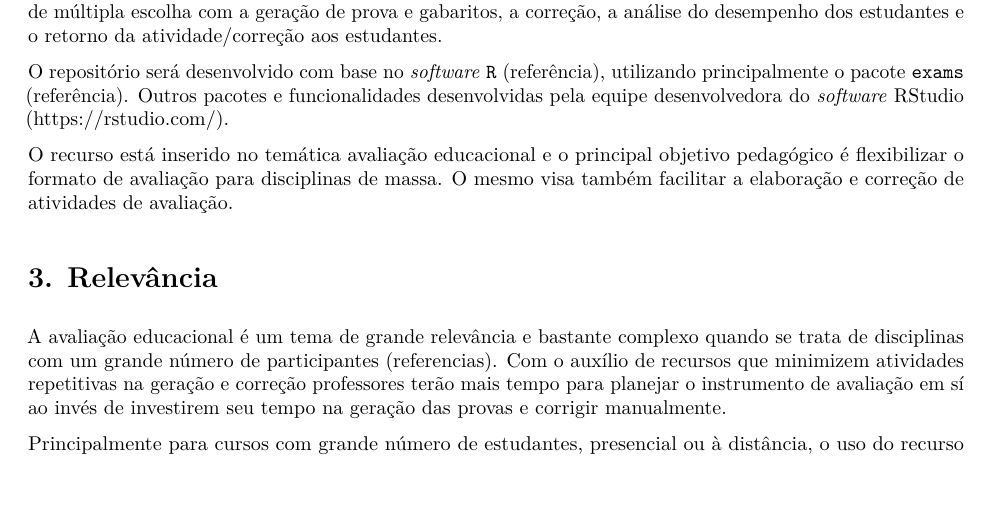
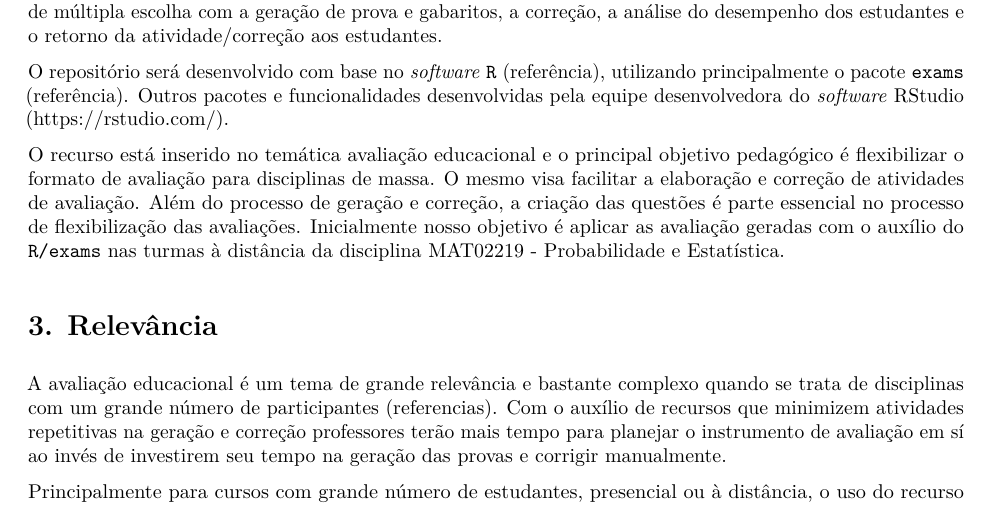
Before and after one commit to markus-stein/MAT02219EAD, an R Markdown document (SEAD/projeto_sead_edital27_rexams.Rmd): part of page 1 of 3, cut so that both start at the same text. The pictures show the output file SEAD/projeto_sead_edital27_rexams.pdf that the author committed with the source.

Commit message:
Writing...

```diff
--- a/SEAD/projeto_sead_edital27_rexams.Rmd
+++ b/SEAD/projeto_sead_edital27_rexams.Rmd
@@ -25,8 +25,8 @@ funcionalidades desenvolvidas pela equipe desenvolvedora do *software* RStudio
 
 O recurso está inserido no temática avaliação educacional e o principal
 objetivo pedagógico é flexibilizar o formato de avaliação para disciplinas
-de massa. O mesmo visa também facilitar a elaboração e correção de atividades
-de avaliação.
+de massa. O mesmo visa facilitar a elaboração e correção de atividades
+de avaliação. Além do processo de geração e correção, a criação das questões é parte essencial no processo de flexibilização das avaliações. Inicialmente nosso objetivo é aplicar as avaliação geradas com o auxílio do `R/exams` nas turmas à distância da disciplina MAT02219 - Probabilidade e Estatística.
 
 
 # 3. Relevância
```
Also changed, not shown: SEAD/projeto_sead_edital27_rexams.pdf.
